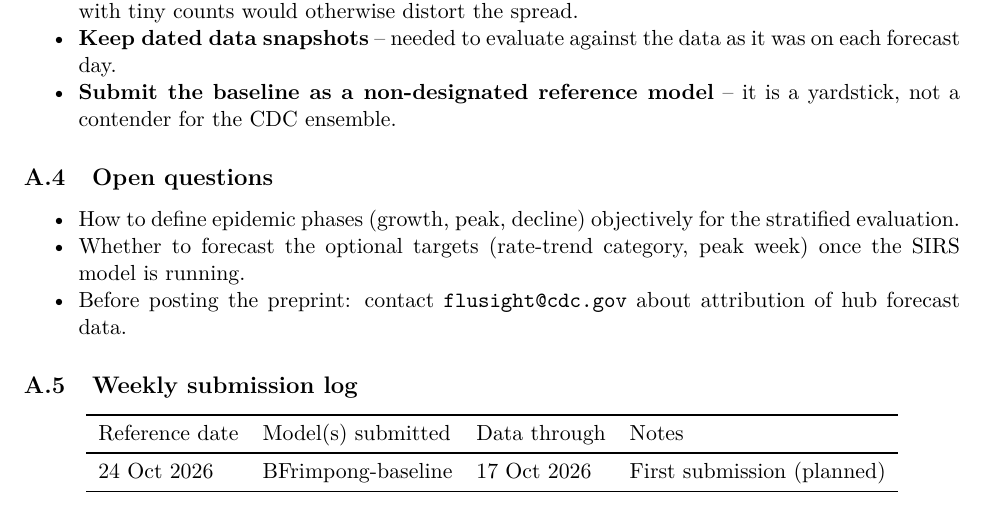
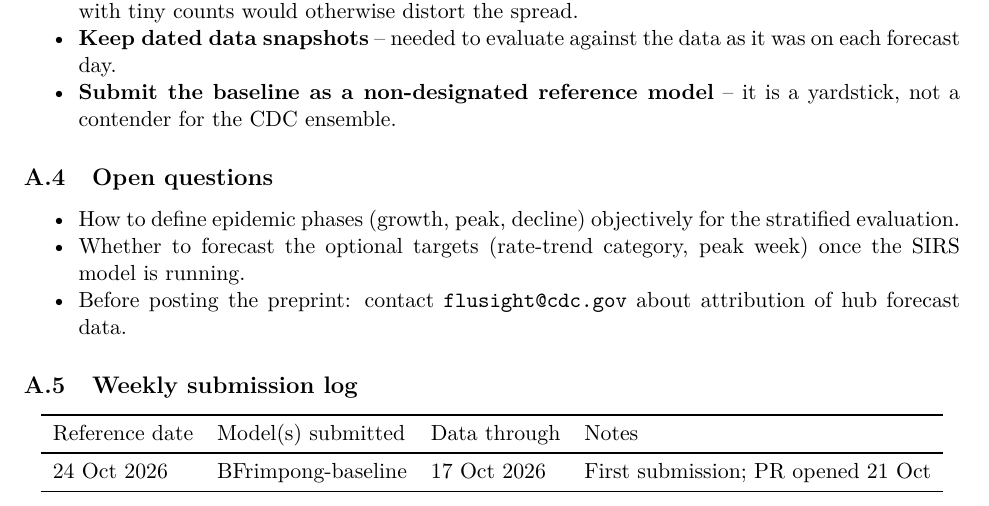
Before and after one commit to bernardfrimpong040-pixel/flu-forecasting-sirs, a LaTeX paper (paper/main.tex): part of page 7 of 7, cut so that both start at the same text. Compiled offline with pdfLaTeX.

Commit message:
Forecast for reference date 2026-10-24

```diff
--- a/paper/main.tex
+++ b/paper/main.tex
@@ -385,7 +385,7 @@ responsibility for the content.
   \toprule
   Reference date & Model(s) submitted & Data through & Notes \\
   \midrule
-  24 Oct 2026 & BFrimpong-baseline & 17 Oct 2026 & First submission (planned) \\
+    24 Oct 2026 & BFrimpong-baseline & 17 Oct 2026 & First submission; PR opened 21 Oct \\
   \bottomrule
 \end{tabular}
 \end{center}
```
Also changed, not shown: paper/main.pdf, 2 other files.
